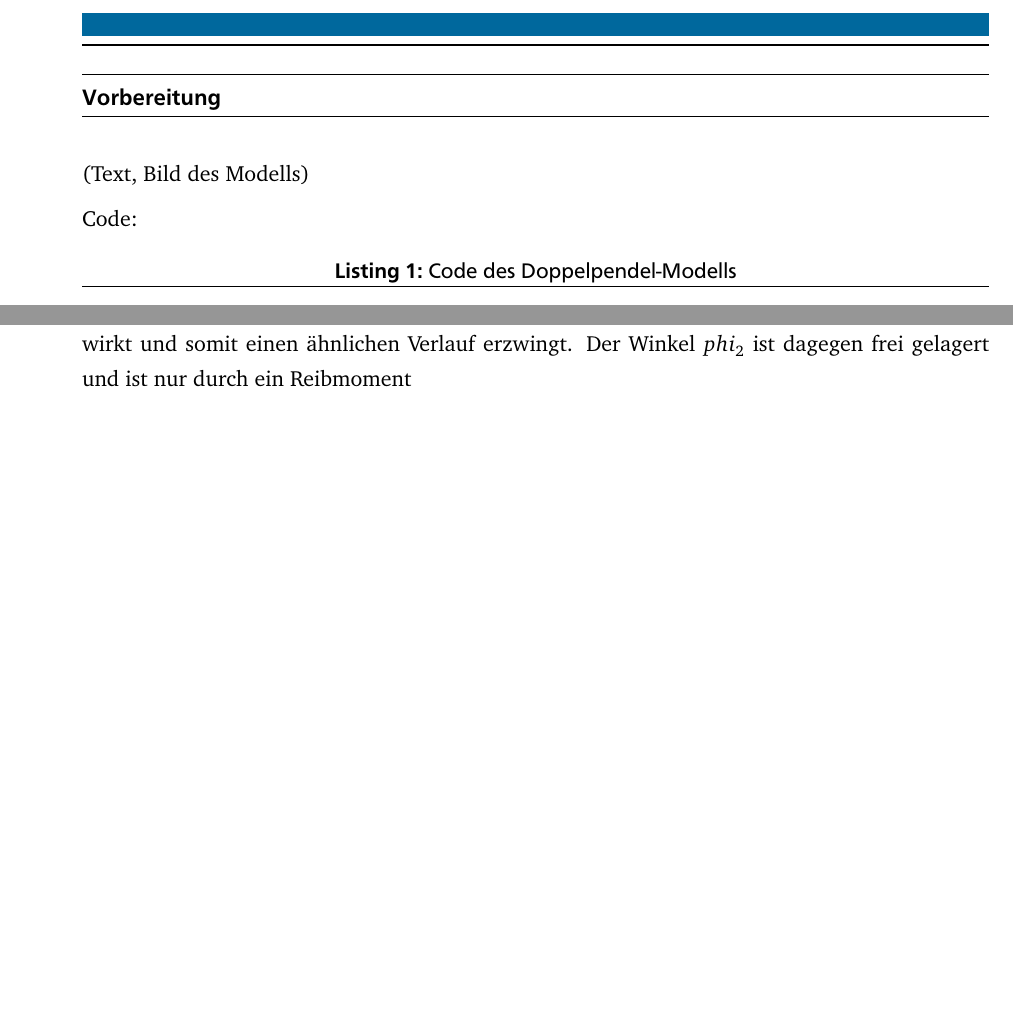
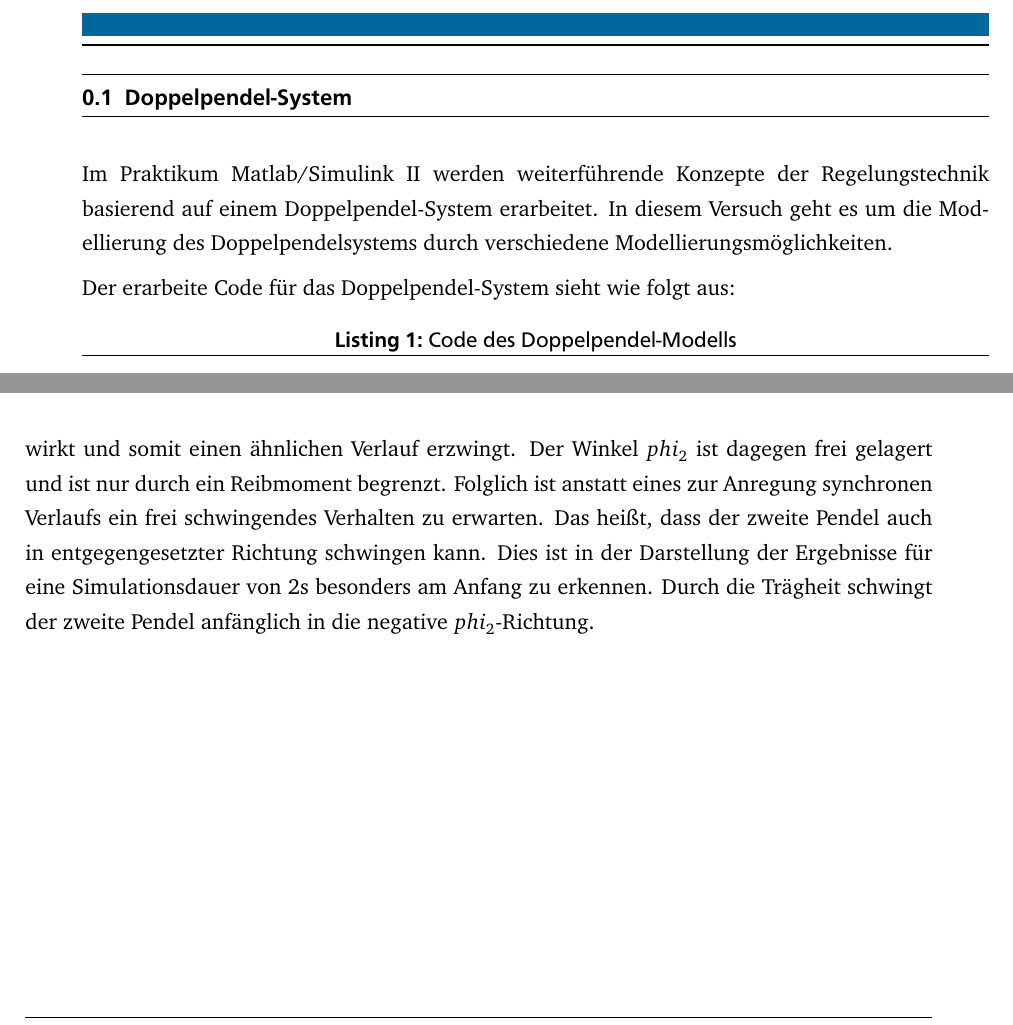
Before and after one commit to jentscha/Praktikum_Matlab_II, a LaTeX document (Berichte/Versuch1/Versuch1_Bericht.tex): two parts of pages 3 and 15 of 16 before the commit and two parts of pages 3 and 16 of 16 after it, joined at a grey line, cut at the place of the change, the shorter picture padded with empty space. The pictures show the PDF file Berichte/Versuch1/Versuch1_Bericht.pdf that the author committed with the source; the source files are stored in an older character set and shown here as Unicode.

Commit message:
Verbesserungen, Texte im Bericht vervollständigt

```diff
--- a/Berichte/Versuch1/Versuch1_Bericht.tex
+++ b/Berichte/Versuch1/Versuch1_Bericht.tex
@@ -144,17 +144,17 @@
 % =================================================================================
 
 %Warum geht title/section nicht?
-\addsec{Vorbereitung}
-(Text, Bild des Modells)
+\section{Doppelpendel-System}
+Im Praktikum Matlab/Simulink II werden weiterführende Konzepte der Regelungstechnik basierend auf einem Doppelpendel-System erarbeitet. In diesem Versuch geht es um die Modellierung des Doppelpendelsystems durch verschiedene Modellierungsmöglichkeiten.
 
-Code:
+Der erarbeite Code für das Doppelpendel-System sieht wie folgt aus:
 
 \lstinputlisting[style=Matlab_colored,caption={Code des Doppelpendel-Modells}, label={Code_Modell}]{Codes/V1_Modell.m}
 
 
 \newpage
 
-\addsec{Implementierung des Modells mit verschiedenen Modellierungsmöglichkeiten}
+\section{Implementierung des Modells durch verschiedene Modellierungsmöglichkeiten}
 
 Das im vorherigen Kapitel dargestellte Modell wird mit folgenden drei Modellierungsmöglichkeiten implementiert:
 \begin{itemize}
@@ -234,9 +234,11 @@ Die in den vorangegangen Abschnitten vorgestellten Modelle werden mit einem Anre
 	\label{fig:Ergebnis_T2}
 \end{figure}
 
-Alle drei behandelten Modellierungsmöglichkeiten sind für die nichtlineare Modellierung geeignet. Bei gleicher Simulationseinstellung sind daher identische Ergebnisse zu erwarten. Wie die Abbildungen zeigen erfüllen die Ergebnisse diese Erwartung.
+Alle drei behandelten Modellierungsmöglichkeiten sind für die nichtlineare Modellierung geeignet. Bei gleicher Simulationseinstellung sind daher identische Ergebnisse zu erwarten. Wie die Abbildungen zeigen, erfüllen die Ergebnisse diese Erwartung.
 
-Der Verlauf der Winkel in Abhängigkeit des Anregungssignals ist plausibel. Für den Winkel $phi_1$ ist ein ähnlicher Verlauf wie das Anregungsmoment, nur mit einer kleiner Verzögerung durch die Trägheitsmomente, zu erwarten, da das Anregungsmoment direkt auf die Drehachse in $phi_1$ wirkt und somit einen ähnlichen Verlauf erzwingt. Der Winkel $phi_2$ ist dagegen frei gelagert und ist nur durch ein Reibmoment
+Der Verlauf der Winkel in Abhängigkeit des Anregungssignals ist plausibel. Für den Winkel $phi_1$ ist ein ähnlicher Verlauf wie das Anregungsmoment, nur mit einer kleiner Verzögerung durch die Trägheitsmomente, zu erwarten, da das Anregungsmoment direkt auf die Drehachse in $phi_1$ wirkt und somit einen ähnlichen Verlauf erzwingt. Der Winkel $phi_2$ ist dagegen frei gelagert und ist nur durch ein Reibmoment begrenzt. Folglich ist anstatt eines zur Anregung synchronen Verlaufs ein frei schwingendes Verhalten zu erwarten. Das heißt, dass der zweite Pendel auch in entgegengesetzter Richtung schwingen kann. Dies ist in der Darstellung der Ergebnisse für eine Simulationsdauer von 2s besonders am Anfang zu erkennen. Durch die Trägheit schwingt der zweite Pendel anfänglich in die negative $phi_2$-Richtung.
+
+%Die Dämpfung, die durch die Reibmomente hervorgerufen wird, ist aus den Grafen nicht ersichtlich.
 
 
 \end{document}
```
Also changed, not shown: Berichte/Versuch1/Versuch1_Bericht.pdf, Berichte/Versuch1/Versuch1_Bericht.tex (8 more changed lines), 13 other files.
